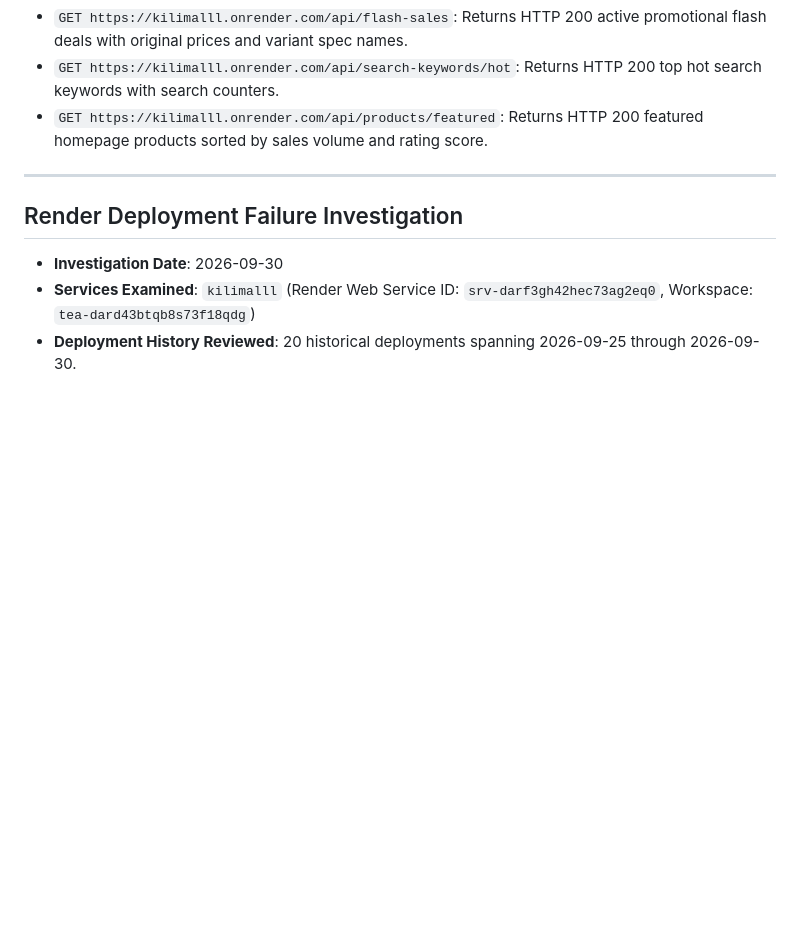
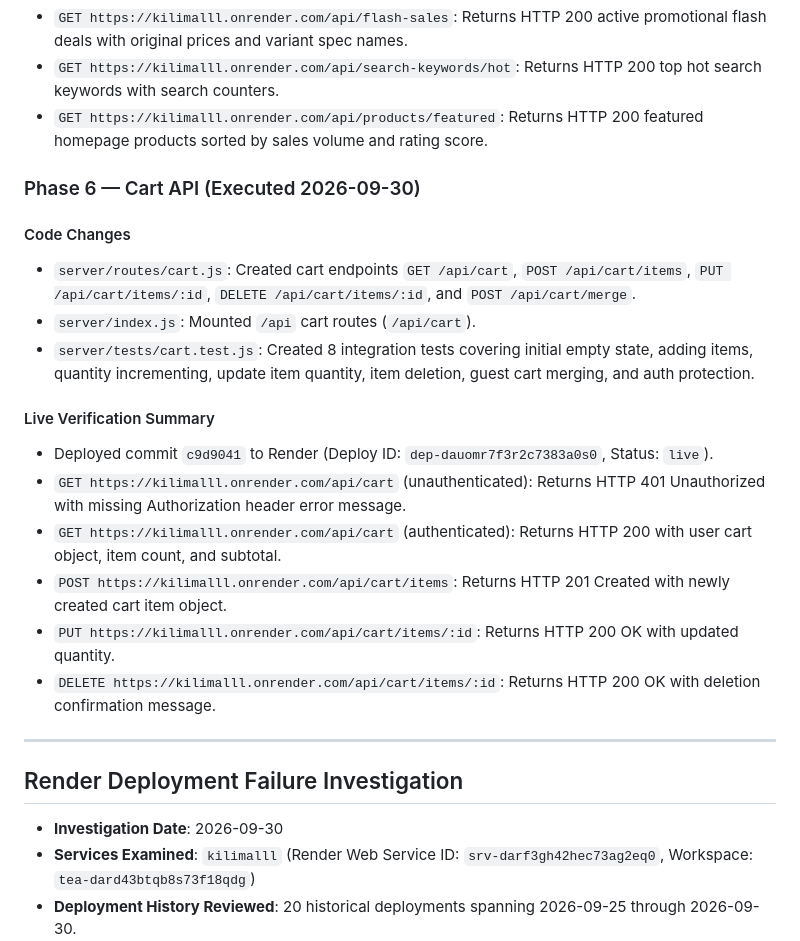
Before and after one commit to Sammy-77A/kilimalll, a Markdown page: RECONSTRUCTION_TRACKER.md, the part around the change. GitHub-like rendering; blank space fills up the shorter version.

Commit message:
docs: update RECONSTRUCTION_TRACKER.md with Phase 6 live verification details

```diff
--- a/RECONSTRUCTION_TRACKER.md
+++ b/RECONSTRUCTION_TRACKER.md
@@ -440,6 +440,21 @@ Please perform the following verification steps on the live Render environment:
 - `GET https://kilimalll.onrender.com/api/search-keywords/hot`: Returns HTTP 200 top hot search keywords with search counters.
 - `GET https://kilimalll.onrender.com/api/products/featured`: Returns HTTP 200 featured homepage products sorted by sales volume and rating score.
 
+### Phase 6 — Cart API (Executed 2026-09-30)
+
+#### Code Changes
+- `server/routes/cart.js`: Created cart endpoints `GET /api/cart`, `POST /api/cart/items`, `PUT /api/cart/items/:id`, `DELETE /api/cart/items/:id`, and `POST /api/cart/merge`.
+- `server/index.js`: Mounted `/api` cart routes (`/api/cart`).
+- `server/tests/cart.test.js`: Created 8 integration tests covering initial empty state, adding items, quantity incrementing, update item quantity, item deletion, guest cart merging, and auth protection.
+
+#### Live Verification Summary
+- Deployed commit `c9d9041` to Render (Deploy ID: `dep-dauomr7f3r2c7383a0s0`, Status: `live`).
+- `GET https://kilimalll.onrender.com/api/cart` (unauthenticated): Returns HTTP 401 Unauthorized with missing Authorization header error message.
+- `GET https://kilimalll.onrender.com/api/cart` (authenticated): Returns HTTP 200 with user cart object, item count, and subtotal.
+- `POST https://kilimalll.onrender.com/api/cart/items`: Returns HTTP 201 Created with newly created cart item object.
+- `PUT https://kilimalll.onrender.com/api/cart/items/:id`: Returns HTTP 200 OK with updated quantity.
+- `DELETE https://kilimalll.onrender.com/api/cart/items/:id`: Returns HTTP 200 OK with deletion confirmation message.
+
 ---
 
 ## Render Deployment Failure Investigation
```
